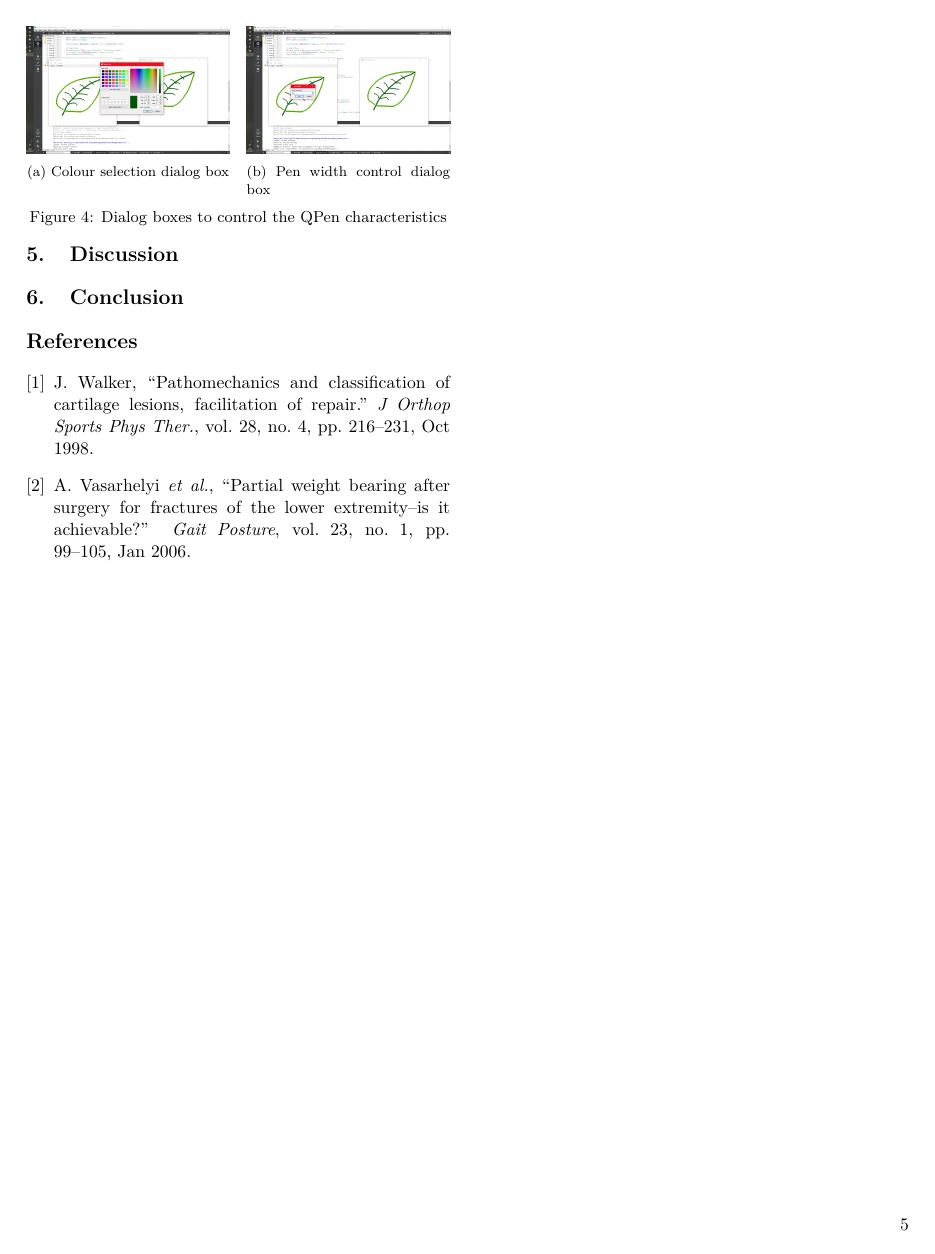
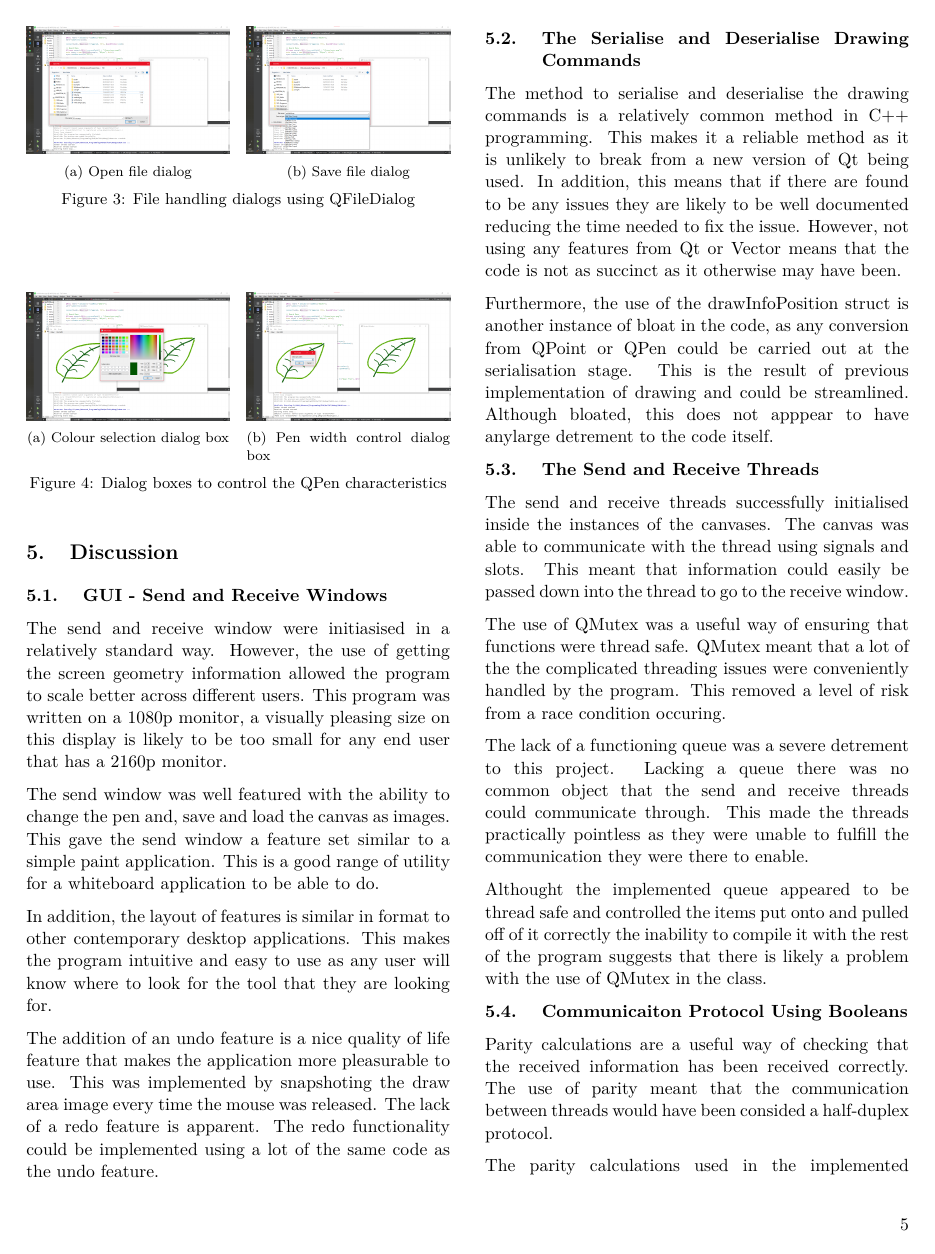
Before and after one commit to sunbanett40/Whiteboard-Application, a LaTeX document (Report/P20 Lab Report.tex): page 5 of 5 before the commit and page 5 of 6 after it. Compiled offline with pdfLaTeX.

Commit message:
Report section 5

```diff
--- a/Report/P20 Lab Report.tex
+++ b/Report/P20 Lab Report.tex
@@ -50,7 +50,7 @@
 % TITLE AND AUTHOR
 %%%%%%%%%%%%%%%%%%%%%%%%%%%%%%%%%%
 % This info is reused in places, so input it here and it will be updated globally.
-\newcommand{\docTitle}{Whiteboard Chat Applictaion with Half-Duplex Communication}
+\newcommand{\docTitle}{Whiteboard Chat Applictaion with Simplex Communication}
 \newcommand{\docAuthor}{Joesph Butterworth}
 
 % Put the metadata in the PDF output.
@@ -514,6 +519,35 @@ The receive thread would perform a similar operation, counting every bit in the
 
 
 \section{Discussion}
+\subsection{GUI - Send and Receive Windows}
+The send and receive window were initiasised in a relatively standard way. However, the use of getting the screen geometry information allowed the program to scale better across different users. This program was written on a 1080p monitor, a visually pleasing size on this display is likely to be too small for any end user that has a 2160p monitor.
+
+The send window was well featured with the ability to change the pen and, save and load the canvas as images. This gave the send window a feature set similar to a simple paint application. This is a good range of utility for a whiteboard application to be able to do.
+
+In addition, the layout of features is similar in format to other contemporary desktop applications. This makes the program intuitive and easy to use as any user will know where to look for the tool that they are looking for.
+
+The addition of an undo feature is a nice quality of life feature that makes the application more pleasurable to use. This was implemented by snapshoting the draw area image every time the mouse was released. The lack of a redo feature is apparent. The redo functionality could be implemented using a lot of the same code as the undo feature.
+
+\subsection{The Serialise and Deserialise Drawing Commands}
+The method to serialise and deserialise the drawing commands is a relatively common method in C++ programming. This makes it a reliable method as it is unlikely to break from a new version of Qt being used. In addition, this means that if there are found to be any issues they are likely to be well documented reducing the time needed to fix the issue. However, not using any features from Qt or Vector means that the code is not as succinct as it otherwise may have been.
+
+Furthermore, the use of the drawInfoPosition struct is another instance of bloat in the code, as any conversion from QPoint or QPen could be carried out at the serialisation stage. This is the result of previous implementation of drawing and could be streamlined. Although bloated, this does not apppear to have anylarge detrement to the code itself.
+
+\subsection{The Send and Receive Threads}
+The send and receive threads successfully initialised inside the instances of the canvases. The canvas was able to communicate with the thread using signals and slots. This meant that information could easily be passed down into the thread to go to the receive window.
+
+The use of QMutex was a useful way of ensuring that functions were thread safe. QMutex meant that a lot of the the complicated threading issues were conveniently handled by the program. This removed a level of risk from a race condition occuring.
+
+The lack of a functioning queue was a severe detrement to this project. Lacking a queue there was no common object that the send and receive threads could communicate through. This made the threads practically pointless as they were unable to fulfill the communication they were there to enable.
+
+Althought the implemented queue appeared to be thread safe and controlled the items put onto and pulled off of it correctly the inability to compile it with the rest of the program suggests that there is likely a problem with the use of QMutex in the class.
+
+\subsection{Communicaiton Protocol Using Booleans}
+Parity calculations are a useful way of checking that the received information has been received correctly. The use of parity meant that the communication between threads would have been consided a half-duplex protocol.
+
+The parity calculations used in the implemented protocol are relatively simple and do not accaount for two bit flips in a signal. Nor does the parity method used in this protocol tell you what part of the information has an error. However, this is likely to be sufficient for the communication between two devices with GPIO as there is likely to be very little noise on the short wired connection.
+
+The lack of a functioning queue was again an issue. As there was no shared class between the threads so they were unable to flip shared bits, emulating the role of a GPIO pin.
 
 \section{Conclusion}
 
```
Also changed, not shown: Report/P20 Lab Report.pdf, Report/P20 Lab Report.tex (11 more changed lines), 4 other files.
